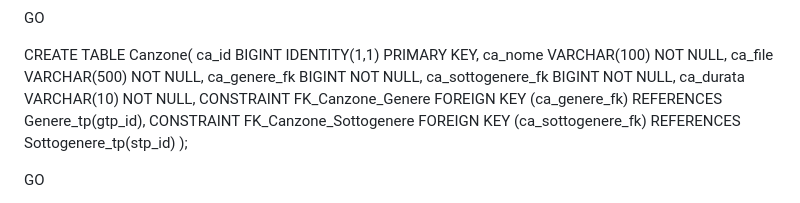
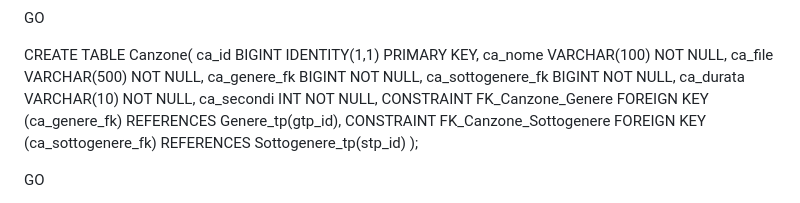
Before and after one commit to Spotigneto/SpotignetoApp, a Markdown page: README.md, the part around one of its changes. Drawn GitHub-style.

Commit message:
aggiunta colonna ca_secondi a dbo.Canzone per query e filtri

```diff
--- a/README.md
+++ b/README.md
@@ -84,6 +85,7 @@ ca_file VARCHAR(500) NOT NULL,
 ca_genere_fk BIGINT NOT NULL,
 ca_sottogenere_fk BIGINT NOT NULL,
 ca_durata VARCHAR(10) NOT NULL,
+ca_secondi INT NOT NULL,
 CONSTRAINT FK_Canzone_Genere FOREIGN KEY (ca_genere_fk) REFERENCES Genere_tp(gtp_id),
 CONSTRAINT FK_Canzone_Sottogenere FOREIGN KEY (ca_sottogenere_fk) REFERENCES Sottogenere_tp(stp_id)
 );
```
Also changed, not shown: other parts of README.md (+1 -0 lines).
